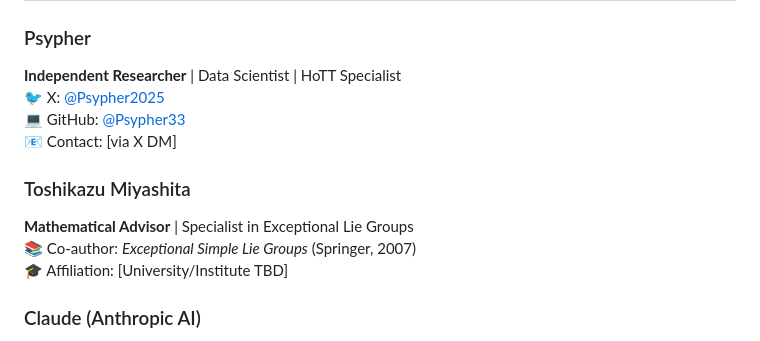
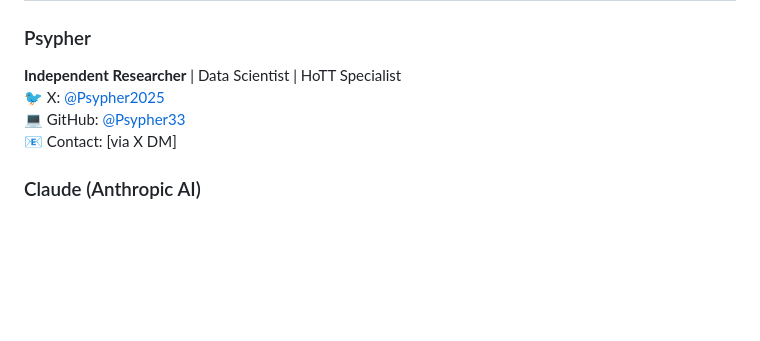
Before and after one commit to Psypher33/UMIN, a Markdown page: README.md, the part around the change. Drawn GitHub-style; blank space fills up the shorter version.

```diff
--- a/README.md
+++ b/README.md
@@ -230,11 +230,6 @@ We welcome contributions in the following areas:
 💻 GitHub: [@Psypher33](https://github.com/Psypher33)
 📧 Contact: [via X DM]
 
-### Toshikazu Miyashita
-**Mathematical Advisor** | Specialist in Exceptional Lie Groups
-📚 Co-author: *Exceptional Simple Lie Groups* (Springer, 2007)
-🎓 Affiliation: [University/Institute TBD]
-
 ### Claude (Anthropic AI)
 **AI Research Assistant** | Formal Verification Architect
 🏢 Anthropic PBC
```
